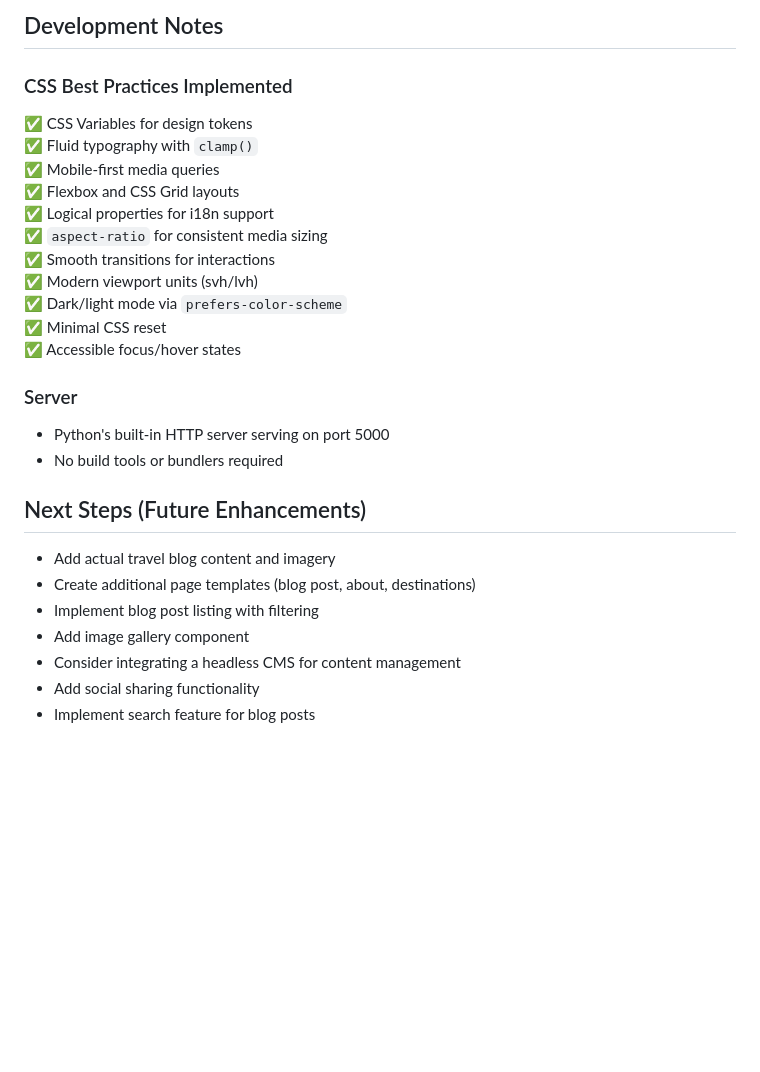
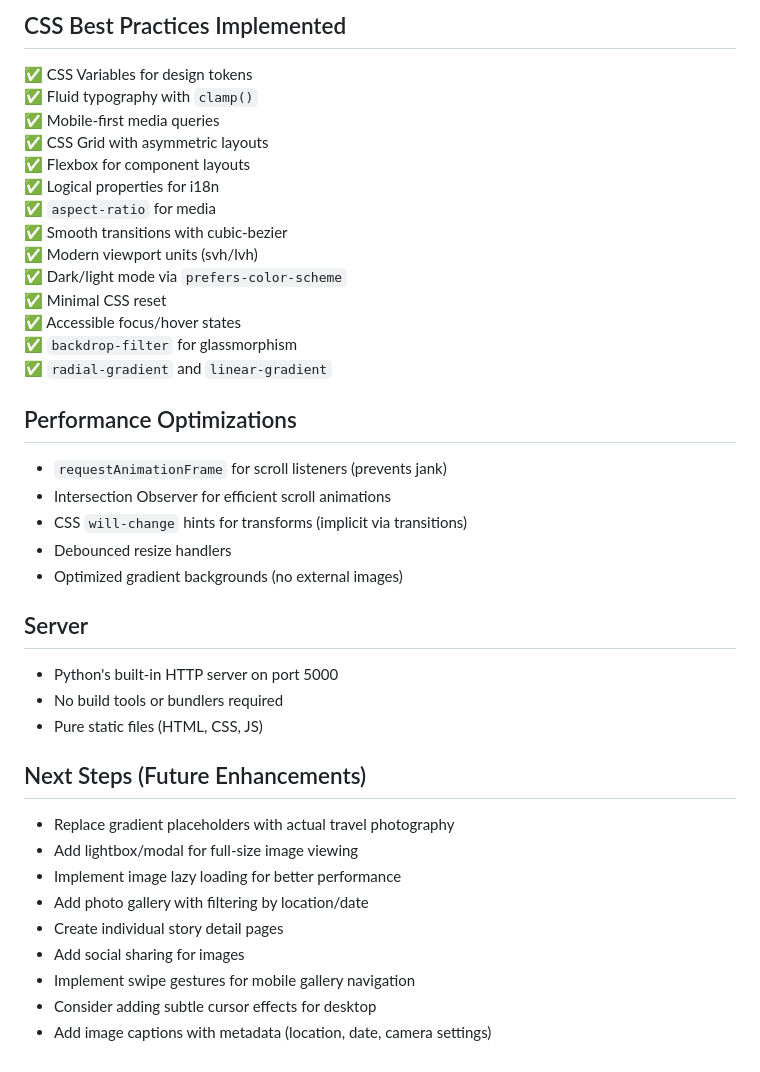
Before and after one commit to viiccavalcante/tripBlog, a Markdown page: replit.md, the part around one of its changes. Rendered like a GitHub page; blank space fills up the shorter version.

```diff
--- a/replit.md
+++ b/replit.md
@@ -74,28 +143,39 @@ A barebones, futuristic travel blog/diary website built with semantic HTML, hand
 
-## Development Notes
-
-### CSS Best Practices Implemented
+## CSS Best Practices Implemented
 ✅ CSS Variables for design tokens
 ✅ Fluid typography with `clamp()`
 ✅ Mobile-first media queries
-✅ Flexbox and CSS Grid layouts
-✅ Logical properties for i18n support
-✅ `aspect-ratio` for consistent media sizing
-✅ Smooth transitions for interactions
+✅ CSS Grid with asymmetric layouts
+✅ Flexbox for component layouts
+✅ Logical properties for i18n
+✅ `aspect-ratio` for media
+✅ Smooth transitions with cubic-bezier
 ✅ Modern viewport units (svh/lvh)
 ✅ Dark/light mode via `prefers-color-scheme`
 ✅ Minimal CSS reset
 ✅ Accessible focus/hover states
+✅ `backdrop-filter` for glassmorphism
+✅ `radial-gradient` and `linear-gradient`
 
-### Server
-- Python's built-in HTTP server serving on port 5000
+## Performance Optimizations
+- `requestAnimationFrame` for scroll listeners (prevents jank)
+- Intersection Observer for efficient scroll animations
+- CSS `will-change` hints for transforms (implicit via transitions)
+- Debounced resize handlers
+- Optimized gradient backgrounds (no external images)
+
+## Server
+- Python's built-in HTTP server on port 5000
 - No build tools or bundlers required
+- Pure static files (HTML, CSS, JS)
 
 ## Next Steps (Future Enhancements)
-- Add actual travel blog content and imagery
-- Create additional page templates (blog post, about, destinations)
-- Implement blog post listing with filtering
-- Add image gallery component
-- Consider integrating a headless CMS for content management
-- Add social sharing functionality
-- Implement search feature for blog posts
+- Replace gradient placeholders with actual travel photography
+- Add lightbox/modal for full-size image viewing
+- Implement image lazy loading for better performance
+- Add photo gallery with filtering by location/date
+- Create individual story detail pages
+- Add social sharing for images
+- Implement swipe gestures for mobile gallery navigation
+- Consider adding subtle cursor effects for desktop
+- Add image captions with metadata (location, date, camera settings)
```
Also changed, not shown: other parts of replit.md (+113 -44 lines).
